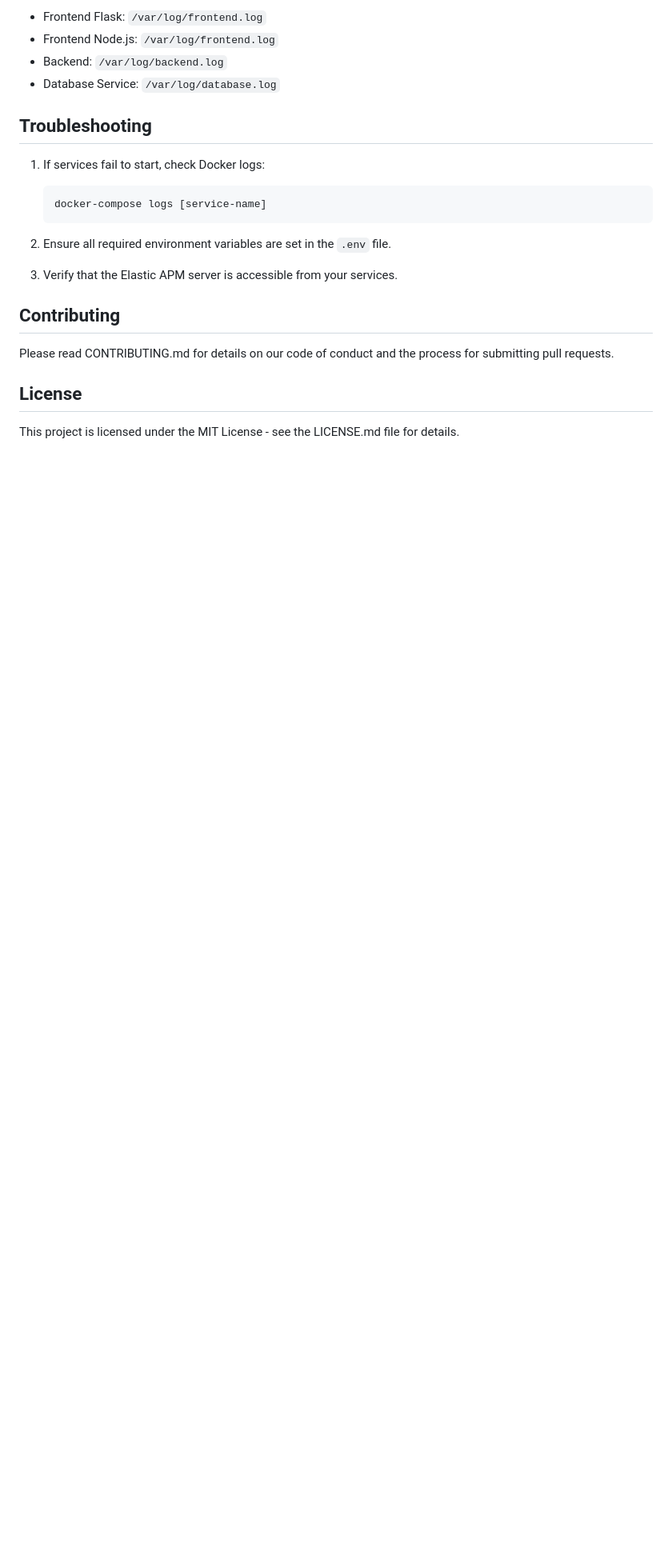
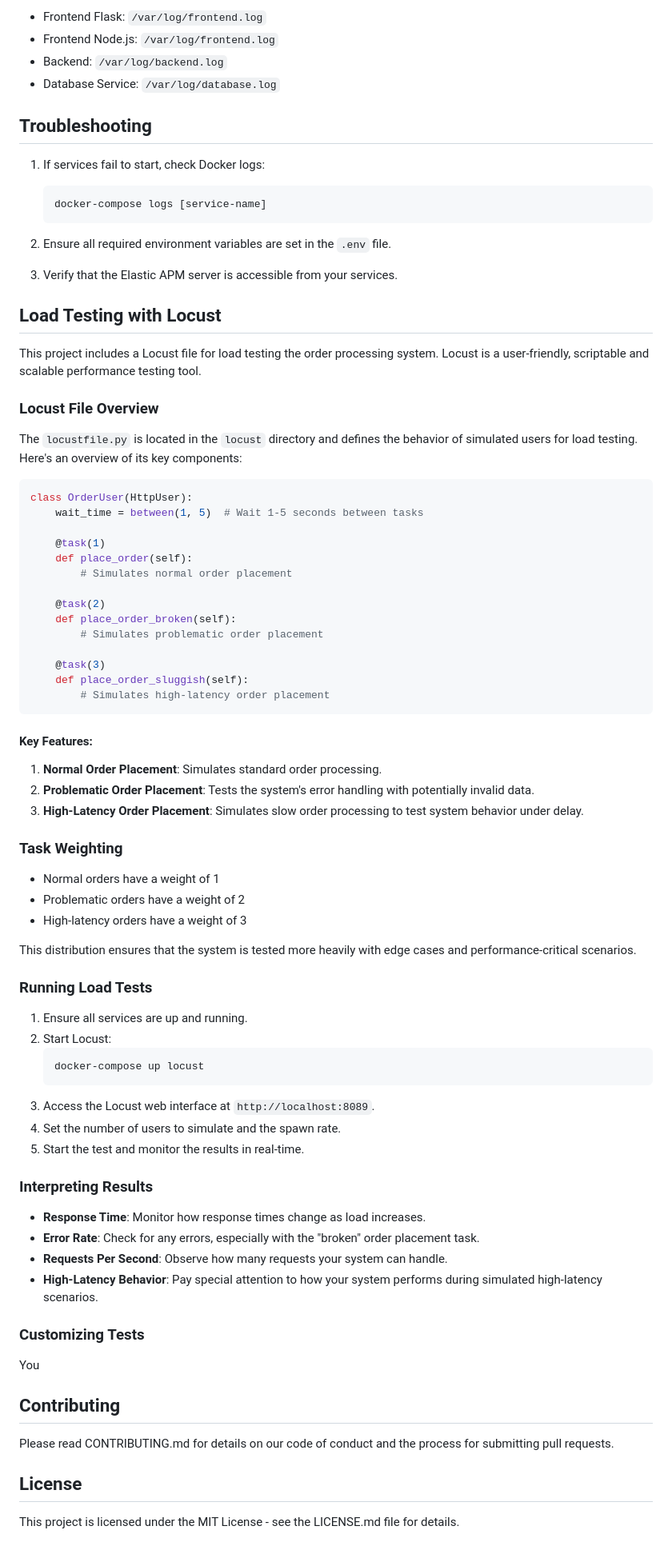
Before and after one commit to itsbanjo/flask-apm-demo, a Markdown page: README.md, the part around the change. Shown: that part at 80% size. Drawn GitHub-style; blank space fills up the shorter version.

````diff
--- a/README.md
+++ b/README.md
@@ -140,6 +140,67 @@ Logs are written to:
 
 3. Verify that the Elastic APM server is accessible from your services.
 
+## Load Testing with Locust
+
+This project includes a Locust file for load testing the order processing system. Locust is a user-friendly, scriptable and scalable performance testing tool.
+
+### Locust File Overview
+
+The `locustfile.py` is located in the `locust` directory and defines the behavior of simulated users for load testing. Here's an overview of its key components:
+
+```python
+class OrderUser(HttpUser):
+    wait_time = between(1, 5)  # Wait 1-5 seconds between tasks
+
+    @task(1)
+    def place_order(self):
+        # Simulates normal order placement
+
+    @task(2)
+    def place_order_broken(self):
+        # Simulates problematic order placement
+
+    @task(3)
+    def place_order_sluggish(self):
+        # Simulates high-latency order placement
+```
+
+#### Key Features:
+
+1. **Normal Order Placement**: Simulates standard order processing.
+2. **Problematic Order Placement**: Tests the system's error handling with potentially invalid data.
+3. **High-Latency Order Placement**: Simulates slow order processing to test system behavior under delay.
+
+### Task Weighting
+
+- Normal orders have a weight of 1
+- Problematic orders have a weight of 2
+- High-latency orders have a weight of 3
+
+This distribution ensures that the system is tested more heavily with edge cases and performance-critical scenarios.
+
+### Running Load Tests
+
+1. Ensure all services are up and running.
+2. Start Locust:
+   ```
+   docker-compose up locust
+   ```
+3. Access the Locust web interface at `http://localhost:8089`.
+4. Set the number of users to simulate and the spawn rate.
+5. Start the test and monitor the results in real-time.
+
+### Interpreting Results
+
+- **Response Time**: Monitor how response times change as load increases.
+- **Error Rate**: Check for any errors, especially with the "broken" order placement task.
+- **Requests Per Second**: Observe how many requests your system can handle.
+- **High-Latency Behavior**: Pay special attention to how your system performs during simulated high-latency scenarios.
+
+### Customizing Tests
+
+You
+
 ## Contributing
 
 Please read CONTRIBUTING.md for details on our code of conduct and the process for submitting pull requests.
````
